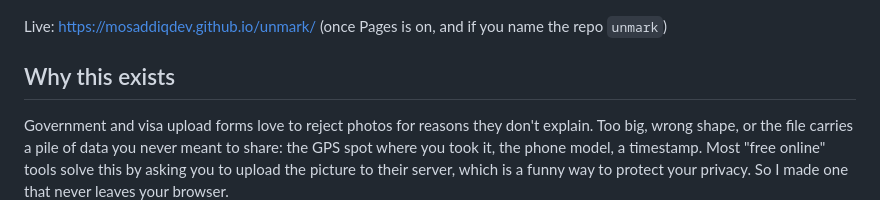
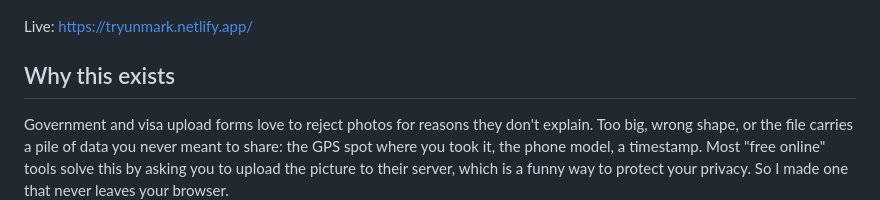
Before and after one commit to mosaddiqdev/unmark, a Markdown page: README.md, the part around the change. GitHub-like rendering.

Commit message:
Change live demo link to Netlify
Updated live link to the new Netlify URL.

```diff
--- a/README.md
+++ b/README.md
@@ -4,7 +4,7 @@ A small page that takes a photo, throws away everything hidden inside it, trims
 
 ![icon](icon-512.png)
 
-Live: https://mosaddiqdev.github.io/unmark/ (once Pages is on, and if you name the repo `unmark`)
+Live: https://tryunmark.netlify.app/
 
 ## Why this exists
 
```
